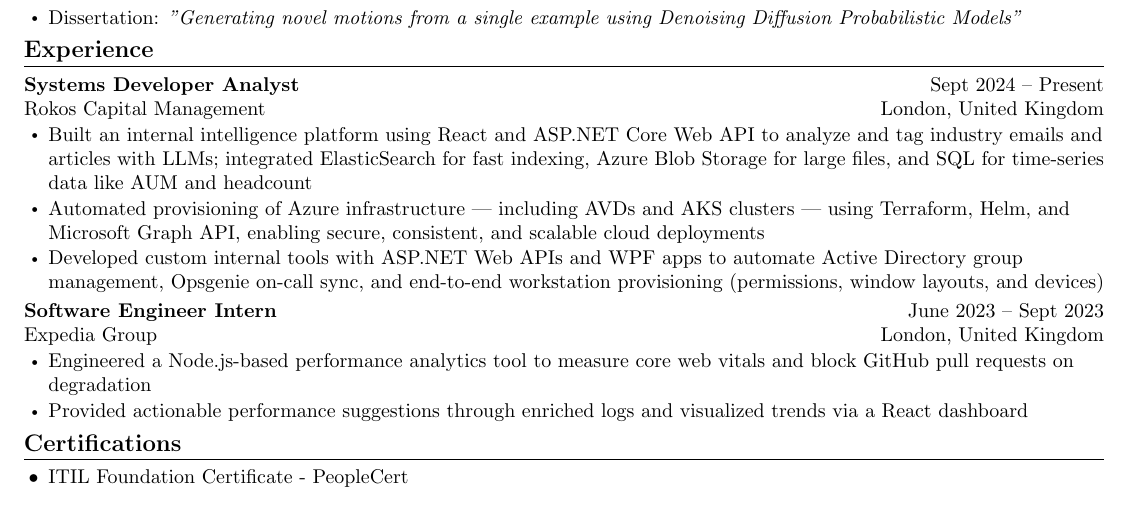
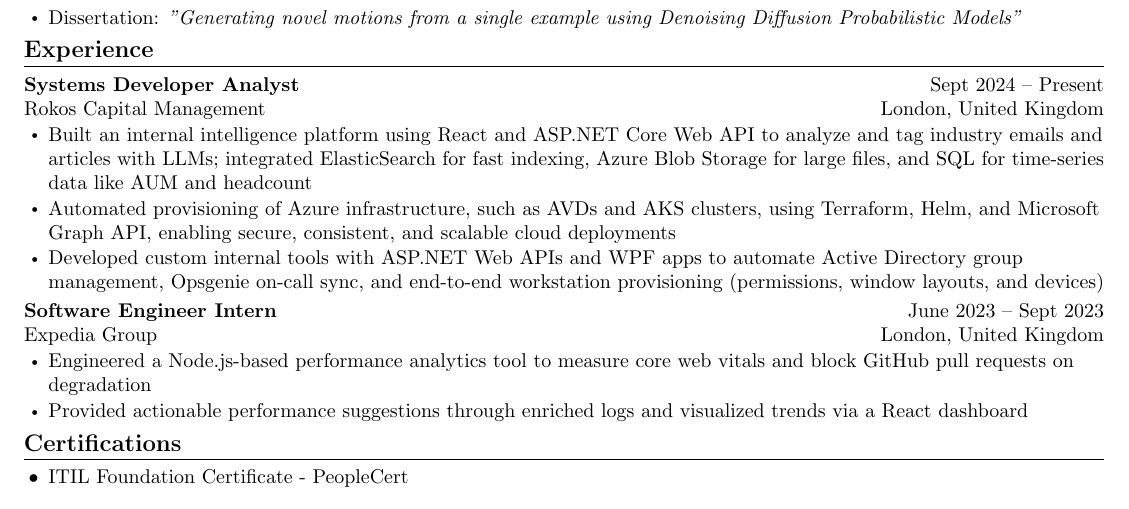
Before and after one commit to Aaryaman-1409/Aaryaman-1409.github.io, a LaTeX CV (CV.tex): part of the page, cut so that both start at the same text. Compiled offline with pdfLaTeX.

Commit message:
Update CV

```diff
--- a/CV.tex
+++ b/CV.tex
@@ -98,7 +98,7 @@
 \begin{itemize}[leftmargin=0.17in]
       \setlength\itemsep{-0.05em}
       \item Built an internal intelligence platform using React and ASP.NET Core Web API to analyze and tag industry emails and articles with LLMs; integrated ElasticSearch for fast indexing, Azure Blob Storage for large files, and SQL for time-series data like AUM and headcount
-      \item Automated provisioning of Azure infrastructure — including AVDs and AKS clusters — using Terraform, Helm, and Microsoft Graph API, enabling secure, consistent, and scalable cloud deployments
+      \item Automated provisioning of Azure infrastructure, such as AVDs and AKS clusters, using Terraform, Helm, and Microsoft Graph API, enabling secure, consistent, and scalable cloud deployments
       \item Developed custom internal tools with ASP.NET Web APIs and WPF apps to automate Active Directory group management, Opsgenie on-call sync, and end-to-end workstation provisioning (permissions, window layouts, and devices)
 \end{itemize}
 
```
Also changed, not shown: CV.pdf, 1 other file.
